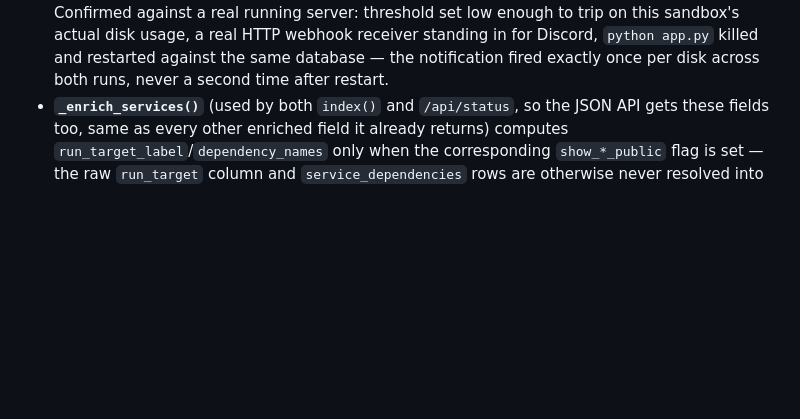
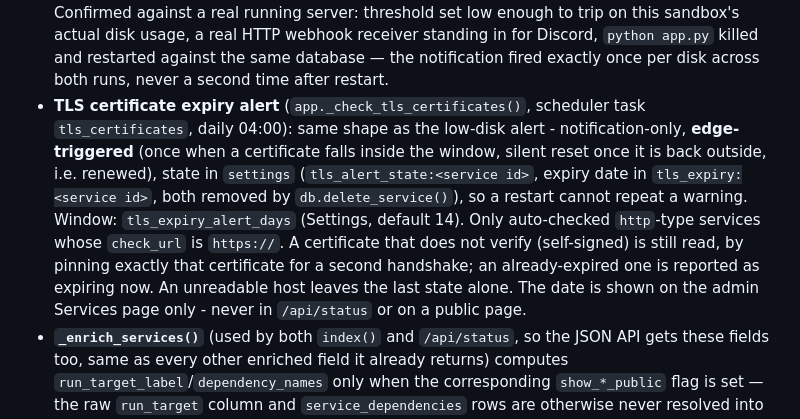
Before and after one commit to Adam4125-officiel/Status-Portal, a Markdown page: docs/claude/admin-panel.md, the part around the change. Drawn GitHub-style; blank space fills up the shorter version.

Commit message:
Document the TLS certificate expiry alert
Co-Authored-By: Claude Sonnet 5.5 <noreply@anthropic.com>
Claude-Session: https://claude.ai/code/session_01KLoAdVsRoArNdHAKWWYj29

```diff
--- a/docs/claude/admin-panel.md
+++ b/docs/claude/admin-panel.md
@@ -124,6 +124,18 @@
   Discord, `python app.py` killed and restarted against the same database — the
   notification fired exactly once per disk across both runs, never a second
   time after restart.
+- **TLS certificate expiry alert** (`app._check_tls_certificates()`, scheduler task
+  `tls_certificates`, daily 04:00): same shape as the low-disk alert -
+  notification-only, **edge-triggered** (once when a certificate falls inside the
+  window, silent reset once it is back outside, i.e. renewed), state in `settings`
+  (`tls_alert_state:<service id>`, expiry date in `tls_expiry:<service id>`, both
+  removed by `db.delete_service()`), so a restart cannot repeat a warning. Window:
+  `tls_expiry_alert_days` (Settings, default 14). Only auto-checked `http`-type
+  services whose `check_url` is `https://`. A certificate that does not verify
+  (self-signed) is still read, by pinning exactly that certificate for a second
+  handshake; an already-expired one is reported as expiring now. An unreadable host
+  leaves the last state alone. The date is shown on the admin Services page only -
+  never in `/api/status` or on a public page.
 - **`_enrich_services()`** (used by both `index()` and `/api/status`, so the JSON
   API gets these fields too, same as every other enriched field it already
   returns) computes `run_target_label`/`dependency_names` only when the
```
Also changed, not shown: docs/HISTORY.md (+6 -0 lines).
